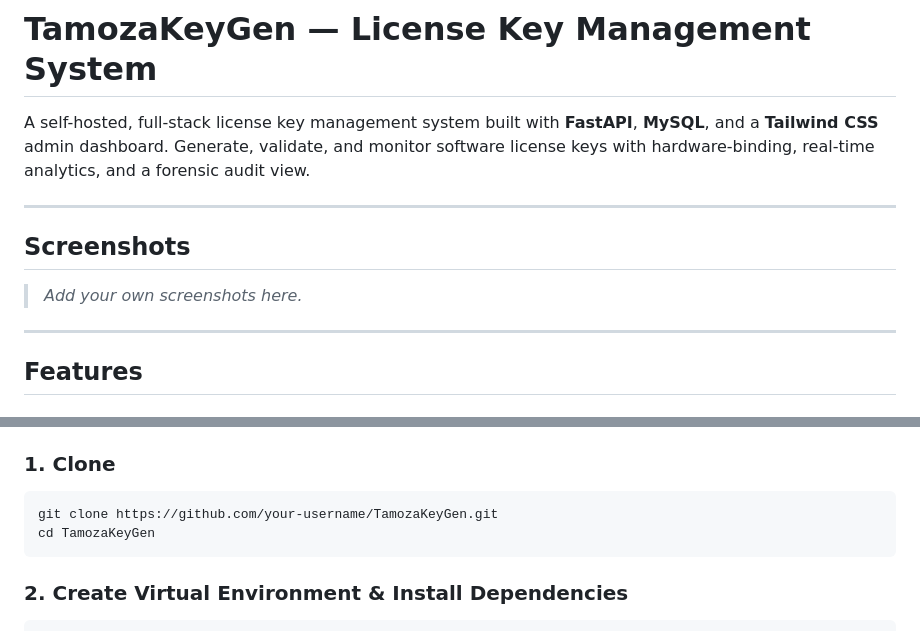
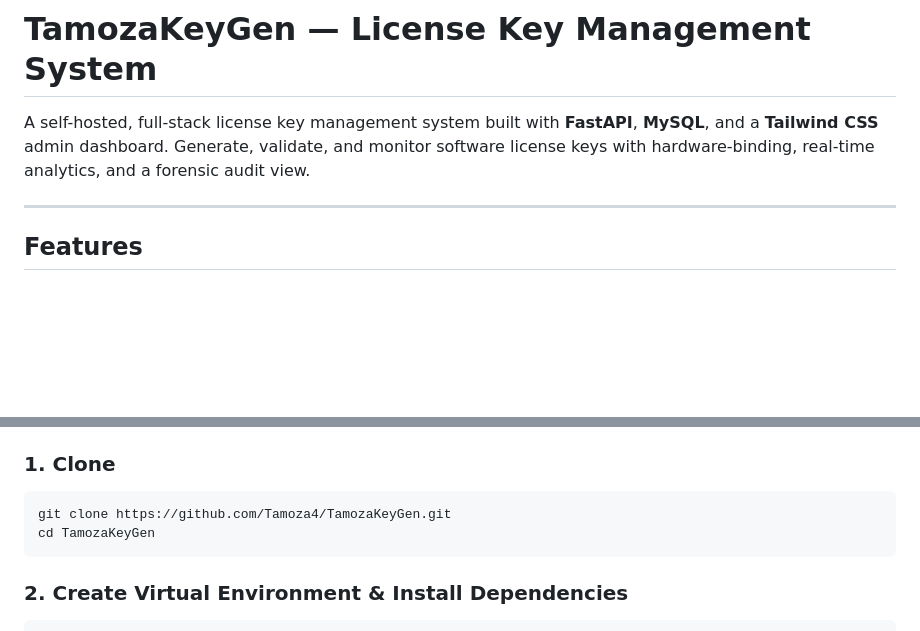
Before and after one commit to Tamoza4/TamozaKeyGen, a Markdown page: README.md, 2 parts joined by grey strips. Drawn GitHub-style; blank space fills up the shorter version.

````diff
--- a/README.md
+++ b/README.md
@@ -4,11 +4,6 @@ A self-hosted, full-stack license key management system built with **FastAPI**,
 
 ---
 
-## Screenshots
-
-> _Add your own screenshots here._
-
----
 
 ## Features
 
@@ -64,7 +59,7 @@ Both SDKs expose `ValidationResult` with `status`, `granted`, `key_class`, `perm
 ### 1. Clone
 
 ```bash
-git clone https://github.com/your-username/TamozaKeyGen.git
+git clone https://github.com/Tamoza4/TamozaKeyGen.git
 cd TamozaKeyGen
 ```
 
````
